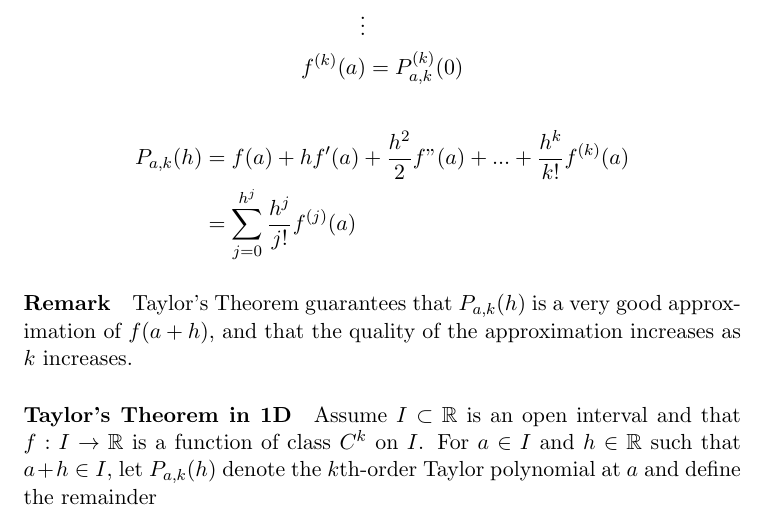
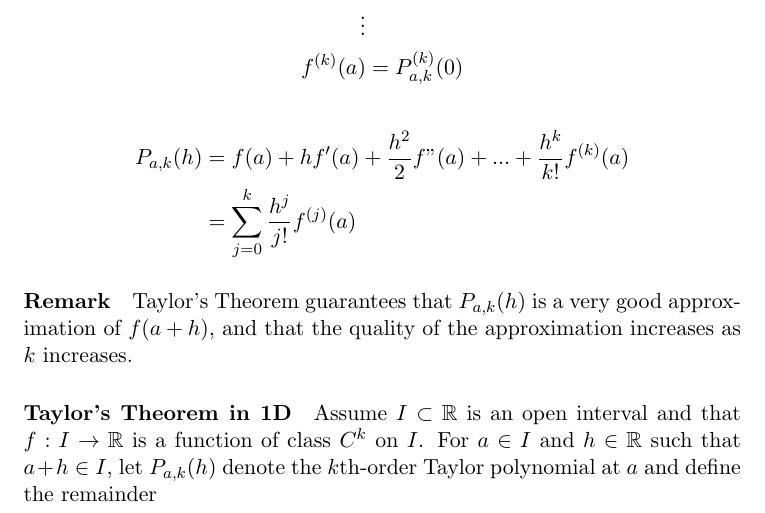
Before and after one commit to yuchenWYC/MAT237, a LaTeX document (MAT237.tex): part of page 2 of 13, cut so that both start at the same text. Compiled offline with pdfLaTeX.

Commit message:
typo fixed

```diff
--- a/MAT237.tex
+++ b/MAT237.tex
@@ -50,7 +50,7 @@ For a point $a\in I$, the $kth$ order Taylor polynomial of $f$ at $a$ is the uni
 \end{align*}
 \begin{align*}
 	P_{a,k}(h) &= f(a) + hf'(a) + \frac{h^2}{2}f"(a) +...+\frac{h^k}{k!}f^{(k)}(a)\\
-	&= \sum_{j=0}^{h^j}\frac{h^j}{j!}f^{(j)}(a)
+	&= \sum_{j=0}^{k}\frac{h^j}{j!}f^{(j)}(a)
 \end{align*}
 \paragraph{Remark}
 Taylor's Theorem guarantees that $P_{a,k}(h)$ is a very good approximation of $f(a+h)$, and that the quality of the approximation increases as $k$ increases.
```
